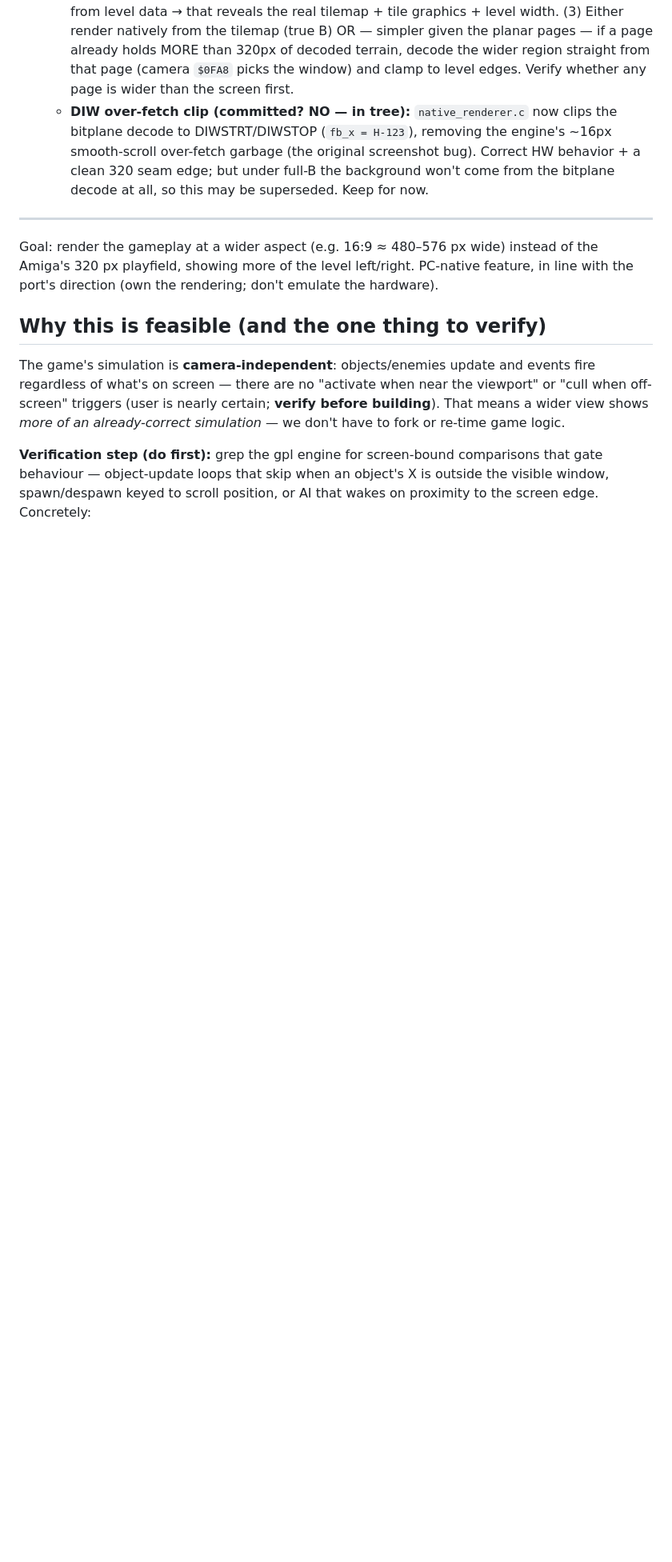
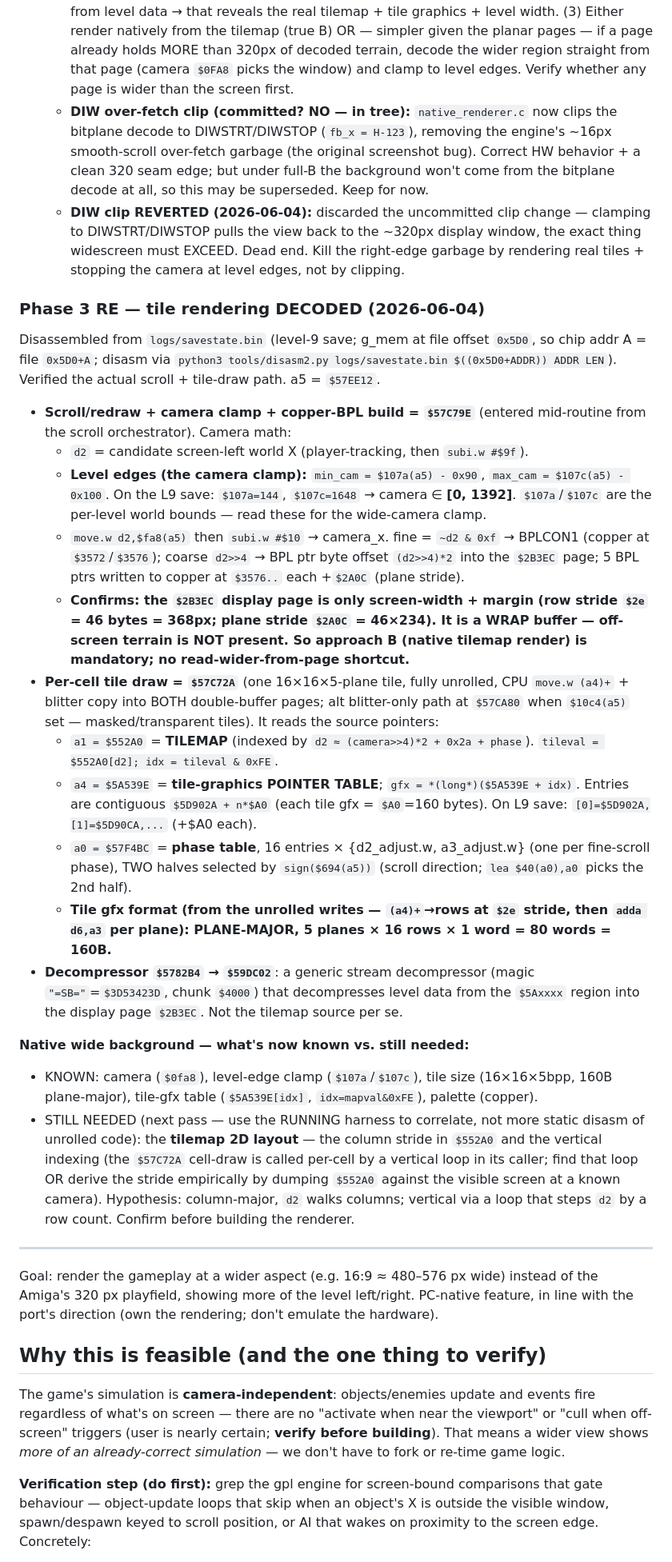
Before and after one commit to SomeoneIsWorking/benefactor, a Markdown page: instructions/widescreen-plan.md, the part around the change. Shown at 80% size. Drawn GitHub-style; blank space fills up the shorter version.

Commit message:
docs(widescreen): RE the gameplay tile-render path (Phase 3)
Disassembled the real scroll + per-tile draw from the L9 savestate:
- camera clamp / level edges = $107a(a5)-0x90 .. $107c(a5)-0x100 ($57C79E)
- per-cell tile draw $57C72A: tilemap $552A0, tile-gfx ptr table $5A539E
  ($5D902A + n*$A0, 160B/tile, plane-major 5x16 rows), phase table $57F4BC
- confirmed $2B3EC display page is a screen-width wrap buffer (no read-wider
  shortcut) -> native tilemap render (approach B) is mandatory
- decompressor $5782B4 -> $59DC02 (generic '=SB=' stream decomp)
Also reverted the dead-end DIWSTRT/DIWSTOP clip (clipping to the display
window defeats widescreen). Remaining unknown: tilemap 2D column stride.

Co-Authored-By: Claude Opus 4.8 <noreply@anthropic.com>

```diff
--- a/instructions/widescreen-plan.md
+++ b/instructions/widescreen-plan.md
@@ -74,6 +74,56 @@
     smooth-scroll over-fetch garbage (the original screenshot bug). Correct HW behavior +
     a clean 320 seam edge; but under full-B the background won't come from the bitplane
     decode at all, so this may be superseded. Keep for now.
+  - **DIW clip REVERTED (2026-06-04):** discarded the uncommitted clip change — clamping
+    to DIWSTRT/DIWSTOP pulls the view back to the ~320px display window, the exact thing
+    widescreen must EXCEED. Dead end. Kill the right-edge garbage by rendering real tiles +
+    stopping the camera at level edges, not by clipping.
+
+### Phase 3 RE — tile rendering DECODED (2026-06-04)
+
+Disassembled from `logs/savestate.bin` (level-9 save; g_mem at file offset `0x5D0`, so
+chip addr A = file `0x5D0+A`; disasm via `python3 tools/disasm2.py logs/savestate.bin
+$((0x5D0+ADDR)) ADDR LEN`). Verified the actual scroll + tile-draw path. a5 = `$57EE12`.
+
+- **Scroll/redraw + camera clamp + copper-BPL build = `$57C79E`** (entered mid-routine
+  from the scroll orchestrator). Camera math:
+  - `d2` = candidate screen-left world X (player-tracking, then `subi.w #$9f`).
+  - **Level edges (the camera clamp):** `min_cam = $107a(a5) - 0x90`, `max_cam =
+    $107c(a5) - 0x100`. On the L9 save: `$107a=144`, `$107c=1648` → camera ∈ **[0, 1392]**.
+    `$107a`/`$107c` are the per-level world bounds — read these for the wide-camera clamp.
+  - `move.w d2,$fa8(a5)` then `subi.w #$10` → camera_x. fine = `~d2 & 0xf` → BPLCON1
+    (copper at `$3572`/`$3576`); coarse `d2>>4` → BPL ptr byte offset `(d2>>4)*2` into the
+    `$2B3EC` page; 5 BPL ptrs written to copper at `$3576..` each +`$2A0C` (plane stride).
+  - **Confirms: the `$2B3EC` display page is only screen-width + margin (row stride `$2e`
+    = 46 bytes = 368px; plane stride `$2A0C` = 46×234). It is a WRAP buffer — off-screen
+    terrain is NOT present. So approach B (native tilemap render) is mandatory; no
+    read-wider-from-page shortcut.**
+- **Per-cell tile draw = `$57C72A`** (one 16×16×5-plane tile, fully unrolled, CPU
+  `move.w (a4)+` + blitter copy into BOTH double-buffer pages; alt blitter-only path at
+  `$57CA80` when `$10c4(a5)` set — masked/transparent tiles). It reads the source pointers:
+  - `a1 = $552A0` = **TILEMAP** (indexed by `d2 ≈ (camera>>4)*2 + 0x2a + phase`).
+    `tileval = $552A0[d2]; idx = tileval & 0xFE`.
+  - `a4 = $5A539E` = **tile-graphics POINTER TABLE**; `gfx = *(long*)($5A539E + idx)`.
+    Entries are contiguous `$5D902A + n*$A0` (each tile gfx = `$A0`=160 bytes). On L9 save:
+    `[0]=$5D902A,[1]=$5D90CA,...` (+$A0 each).
+  - `a0 = $57F4BC` = **phase table**, 16 entries × {d2_adjust.w, a3_adjust.w} (one per
+    fine-scroll phase), TWO halves selected by `sign($694(a5))` (scroll direction;
+    `lea $40(a0),a0` picks the 2nd half).
+  - **Tile gfx format (from the unrolled writes — `(a4)+`→rows at `$2e` stride, then
+    `adda d6,a3` per plane): PLANE-MAJOR, 5 planes × 16 rows × 1 word = 80 words = 160B.**
+- **Decompressor `$5782B4` → `$59DC02`**: a generic stream decompressor (magic
+  `"=SB="`=`$3D53423D`, chunk `$4000`) that decompresses level data from the `$5Axxxx`
+  region into the display page `$2B3EC`. Not the tilemap source per se.
+
+**Native wide background — what's now known vs. still needed:**
+- KNOWN: camera (`$0fa8`), level-edge clamp (`$107a`/`$107c`), tile size (16×16×5bpp,
+  160B plane-major), tile-gfx table (`$5A539E[idx]`, `idx=mapval&0xFE`), palette (copper).
+- STILL NEEDED (next pass — use the RUNNING harness to correlate, not more static disasm
+  of unrolled code): the **tilemap 2D layout** — the column stride in `$552A0` and the
+  vertical indexing (the `$57C72A` cell-draw is called per-cell by a vertical loop in its
+  caller; find that loop OR derive the stride empirically by dumping `$552A0` against the
+  visible screen at a known camera). Hypothesis: column-major, `d2` walks columns; vertical
+  via a loop that steps `d2` by a row count. Confirm before building the renderer.
 
 ---
 
```
